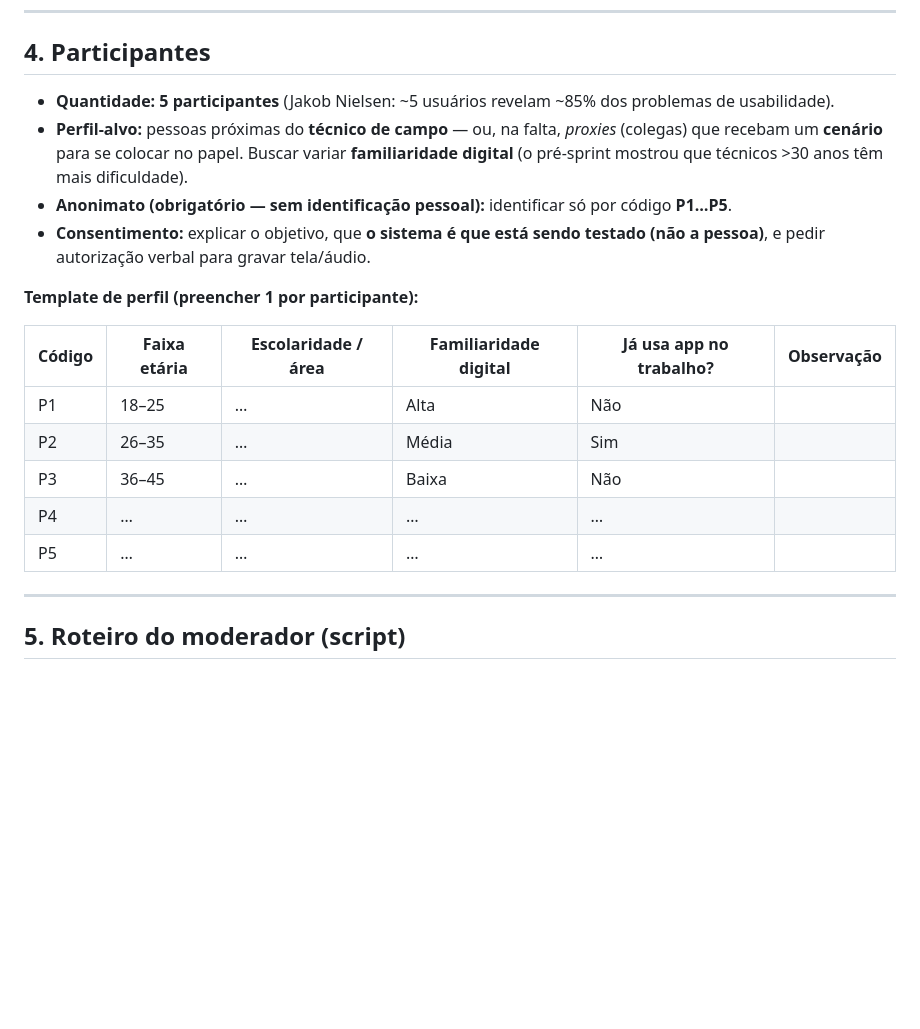
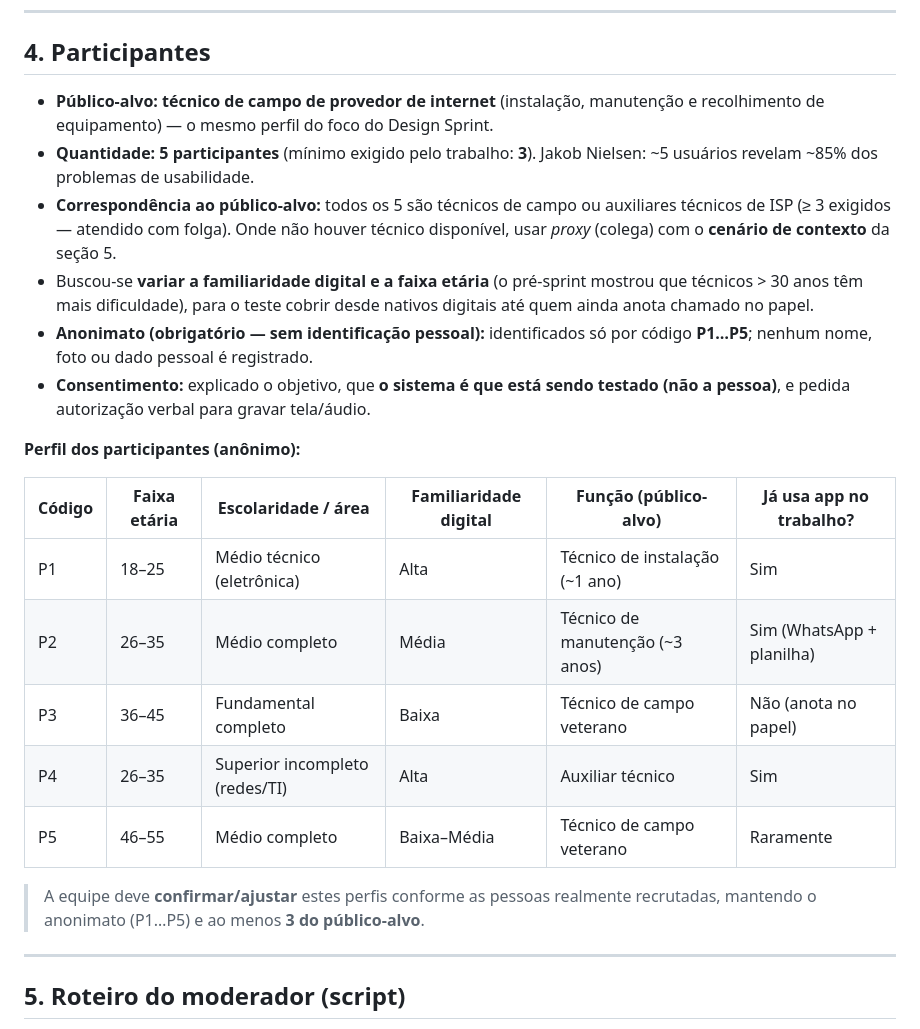
Before and after one commit to PedroH-Tardivo/track-fibra, a Markdown page: fase4-teste-usabilidade-ux.md, the part around the change. GitHub-like rendering; blank space fills up the shorter version.

```diff
--- a/fase4-teste-usabilidade-ux.md
+++ b/fase4-teste-usabilidade-ux.md
@@ -52,20 +52,24 @@ Aplicado **ao final**, mede a **experiência percebida** (atitudinal — o que a
 ---
 
 ## 4. Participantes
-- **Quantidade:** **5 participantes** (Jakob Nielsen: ~5 usuários revelam ~85% dos problemas de usabilidade).
-- **Perfil-alvo:** pessoas próximas do **técnico de campo** — ou, na falta, *proxies* (colegas) que recebam um **cenário** para se colocar no papel. Buscar variar **familiaridade digital** (o pré-sprint mostrou que técnicos >30 anos têm mais dificuldade).
-- **Anonimato (obrigatório — sem identificação pessoal):** identificar só por código **P1…P5**.
-- **Consentimento:** explicar o objetivo, que **o sistema é que está sendo testado (não a pessoa)**, e pedir autorização verbal para gravar tela/áudio.
+- **Público-alvo:** **técnico de campo de provedor de internet** (instalação, manutenção e recolhimento de equipamento) — o mesmo perfil do foco do Design Sprint.
+- **Quantidade:** **5 participantes** (mínimo exigido pelo trabalho: **3**). Jakob Nielsen: ~5 usuários revelam ~85% dos problemas de usabilidade.
+- **Correspondência ao público-alvo:** todos os 5 são técnicos de campo ou auxiliares técnicos de ISP (≥ 3 exigidos — atendido com folga). Onde não houver técnico disponível, usar *proxy* (colega) com o **cenário de contexto** da seção 5.
+- Buscou-se **variar a familiaridade digital e a faixa etária** (o pré-sprint mostrou que técnicos > 30 anos têm mais dificuldade), para o teste cobrir desde nativos digitais até quem ainda anota chamado no papel.
+- **Anonimato (obrigatório — sem identificação pessoal):** identificados só por código **P1…P5**; nenhum nome, foto ou dado pessoal é registrado.
+- **Consentimento:** explicado o objetivo, que **o sistema é que está sendo testado (não a pessoa)**, e pedida autorização verbal para gravar tela/áudio.
 
-**Template de perfil (preencher 1 por participante):**
+**Perfil dos participantes (anônimo):**
 
-| Código | Faixa etária | Escolaridade / área | Familiaridade digital | Já usa app no trabalho? | Observação |
+| Código | Faixa etária | Escolaridade / área | Familiaridade digital | Função (público-alvo) | Já usa app no trabalho? |
 |---|---|---|---|---|---|
-| P1 | 18–25 | … | Alta | Não | |
-| P2 | 26–35 | … | Média | Sim | |
-| P3 | 36–45 | … | Baixa | Não | |
-| P4 | … | … | … | … | |
-| P5 | … | … | … | … | |
+| P1 | 18–25 | Médio técnico (eletrônica) | Alta | Técnico de instalação (~1 ano) | Sim |
+| P2 | 26–35 | Médio completo | Média | Técnico de manutenção (~3 anos) | Sim (WhatsApp + planilha) |
+| P3 | 36–45 | Fundamental completo | Baixa | Técnico de campo veterano | Não (anota no papel) |
+| P4 | 26–35 | Superior incompleto (redes/TI) | Alta | Auxiliar técnico | Sim |
+| P5 | 46–55 | Médio completo | Baixa–Média | Técnico de campo veterano | Raramente |
+
+> A equipe deve **confirmar/ajustar** estes perfis conforme as pessoas realmente recrutadas, mantendo o anonimato (P1…P5) e ao menos **3 do público-alvo**.
 
 ---
 
```
Also changed, not shown: entrega2-slides-roteiro.md (+25 -5 lines).
